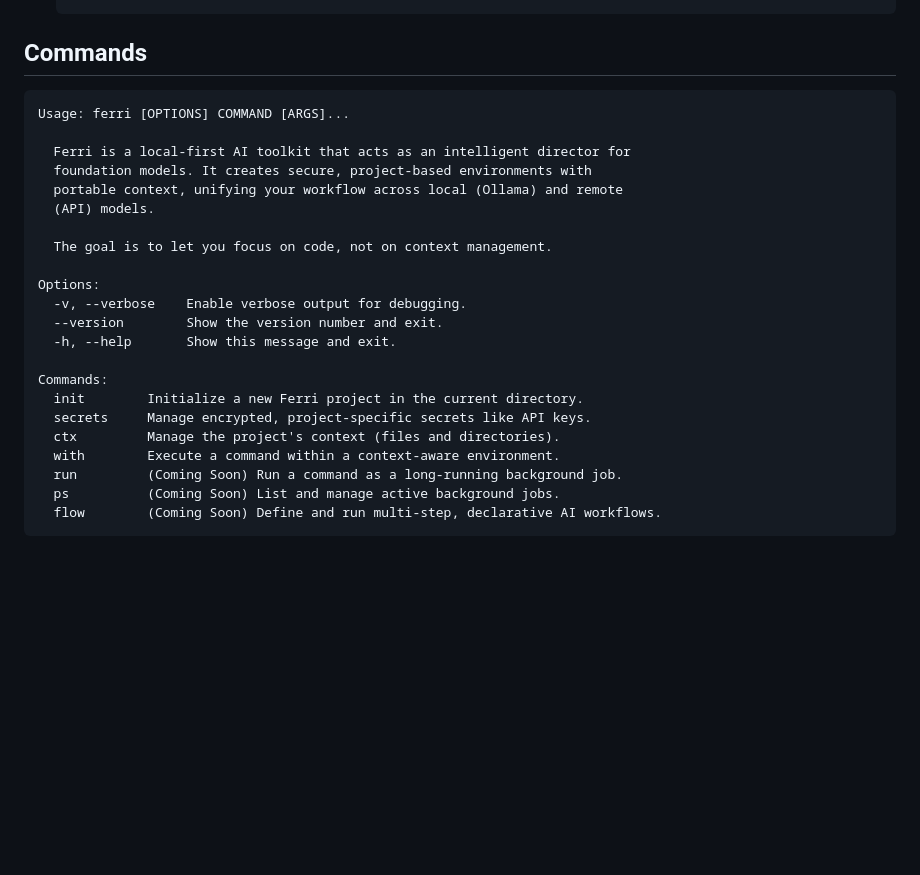
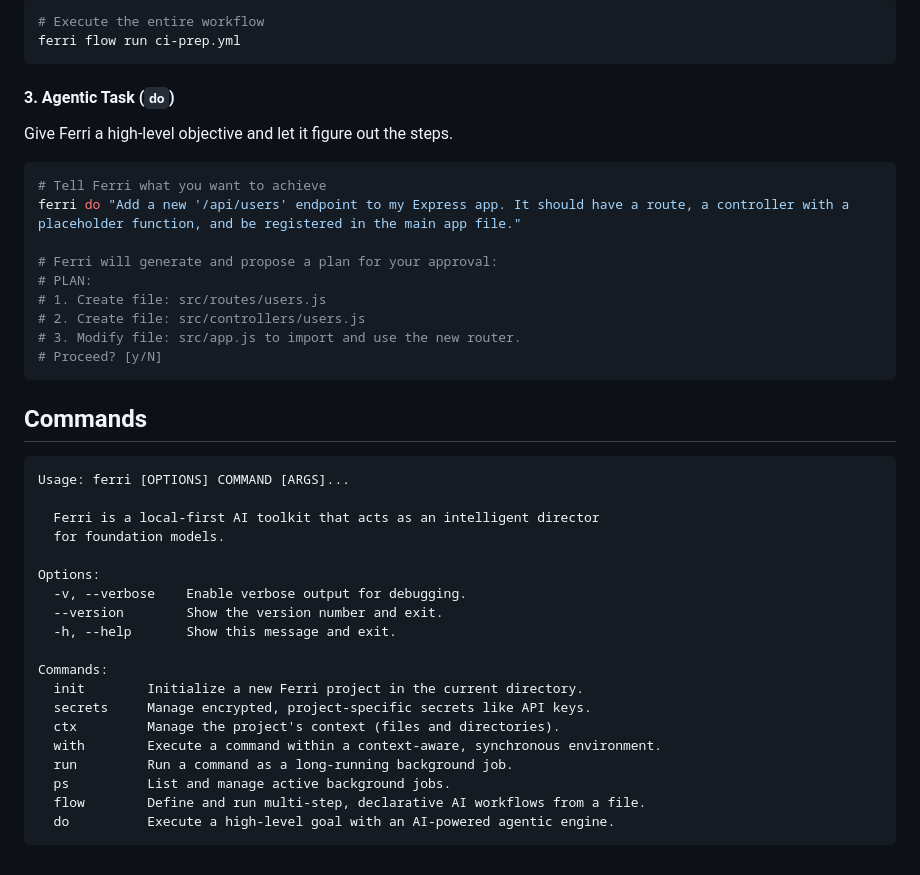
Before and after one commit to ferri-tools/ferri, a Markdown page: README.md, the part around one of its changes. Drawn GitHub-style; blank space fills up the shorter version.

````diff
--- a/README.md
+++ b/README.md
@@ -52,15 +58,31 @@ A typical workflow with Ferri looks like this:
+```bash
+# Execute the entire workflow
+ferri flow run ci-prep.yml
+```
+
+#### 3\. Agentic Task (`do`)
+
+Give Ferri a high-level objective and let it figure out the steps.
+
+```bash
+# Tell Ferri what you want to achieve
+ferri do "Add a new '/api/users' endpoint to my Express app. It should have a route, a controller with a placeholder function, and be registered in the main app file."
+
+# Ferri will generate and propose a plan for your approval:
+# PLAN:
+# 1. Create file: src/routes/users.js
+# 2. Create file: src/controllers/users.js
+# 3. Modify file: src/app.js to import and use the new router.
+# Proceed? [y/N]
+```
 
 ## Commands
 
 ```
 Usage: ferri [OPTIONS] COMMAND [ARGS]...
 
-  Ferri is a local-first AI toolkit that acts as an intelligent director for
-  foundation models. It creates secure, project-based environments with
-  portable context, unifying your workflow across local (Ollama) and remote
-  (API) models.
-
-  The goal is to let you focus on code, not on context management.
+  Ferri is a local-first AI toolkit that acts as an intelligent director
+  for foundation models.
 
 Options:
   -v, --verbose    Enable verbose output for debugging.
@@ -71,8 +93,9 @@ Commands:
   init        Initialize a new Ferri project in the current directory.
   secrets     Manage encrypted, project-specific secrets like API keys.
   ctx         Manage the project's context (files and directories).
-  with        Execute a command within a context-aware environment.
-  run         (Coming Soon) Run a command as a long-running background job.
-  ps          (Coming Soon) List and manage active background jobs.
-  flow        (Coming Soon) Define and run multi-step, declarative AI workflows.
+  with        Execute a command within a context-aware, synchronous environment.
+  run         Run a command as a long-running background job.
+  ps          List and manage active background jobs.
+  flow        Define and run multi-step, declarative AI workflows from a file.
+  do          Execute a high-level goal with an AI-powered agentic engine.
 ```
````
Also changed, not shown: other parts of README.md (+47 -41 lines).
